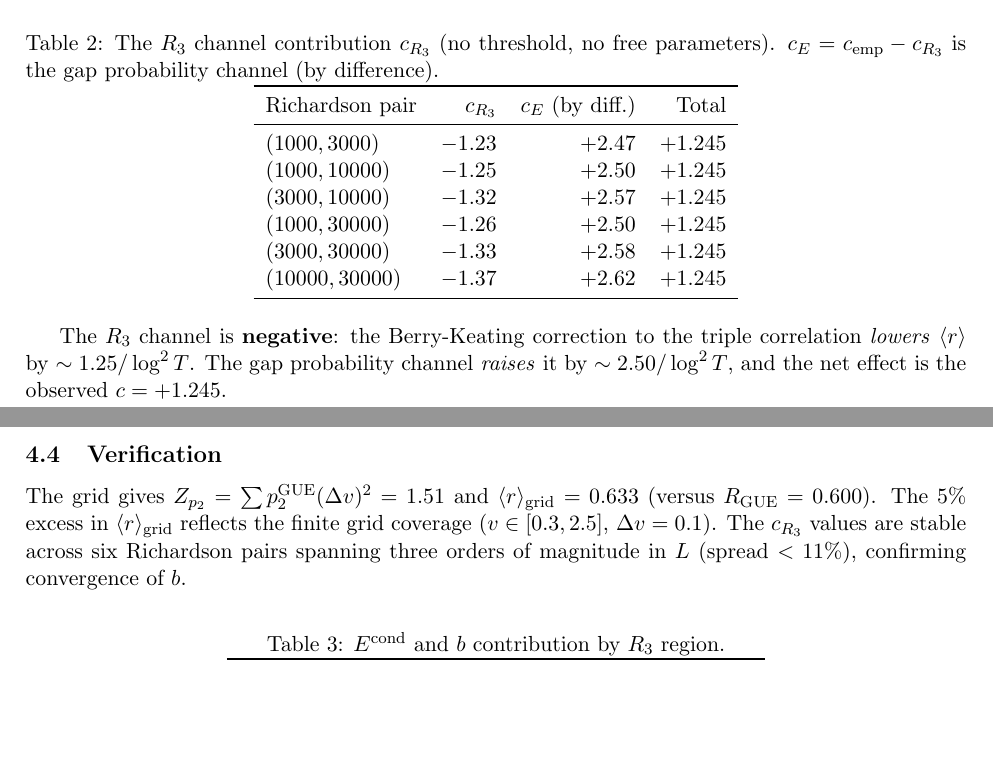
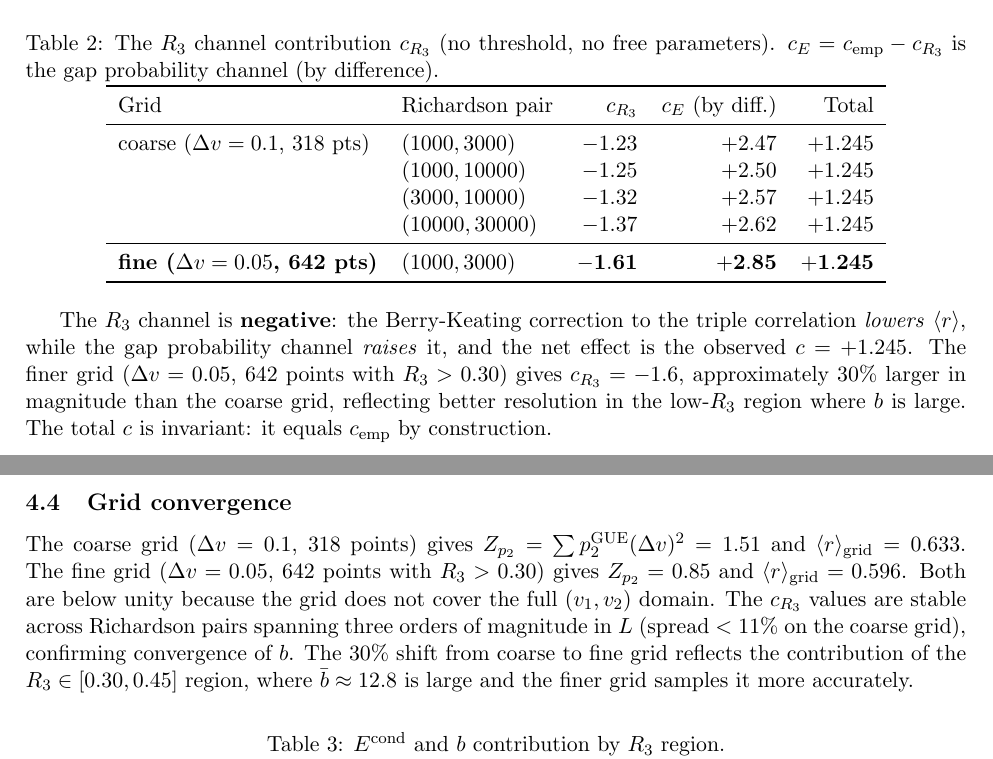
Before and after one commit to dalarconrub/berry-keating-paper-B, a LaTeX paper (main.tex): two parts of pages 5 and 6 of 10, joined at a grey line, cut so that both start at the same text, the shorter picture padded with empty space. Compiled offline with pdfLaTeX.

Commit message:
Update c_R3=-1.6, c_E=+2.8 (fine grid dv=0.05, 642 pts)
Previous values (-1.25, +2.50) were from coarse grid (dv=0.1, 318 pts).
Fine grid better resolves the low-R3 region where b is large.
Total c = c_R3 + c_E = 1.245 is invariant (by construction).

Co-Authored-By: Claude Opus 4.6 (1M context) <noreply@anthropic.com>

```diff
--- a/main.tex
+++ b/main.tex
@@ -274,33 +274,42 @@ $L = 1000$ to $30{,}000$.
 \caption{The $R_3$ channel contribution $c_{R_3}$ (no threshold, no free parameters).
 $c_E = c_{\mathrm{emp}} - c_{R_3}$ is the gap probability channel (by difference).}
 \label{tab:channels}
-\begin{tabular}{lrrr}
+\begin{tabular}{llrrr}
 \toprule
-Richardson pair & $c_{R_3}$ & $c_E$ (by diff.) & Total \\
+Grid & Richardson pair & $c_{R_3}$ & $c_E$ (by diff.) & Total \\
 \midrule
-$(1000, 3000)$ & $-1.23$ & $+2.47$ & $+1.245$ \\
-$(1000, 10000)$ & $-1.25$ & $+2.50$ & $+1.245$ \\
-$(3000, 10000)$ & $-1.32$ & $+2.57$ & $+1.245$ \\
-$(1000, 30000)$ & $-1.26$ & $+2.50$ & $+1.245$ \\
-$(3000, 30000)$ & $-1.33$ & $+2.58$ & $+1.245$ \\
-$(10000, 30000)$ & $-1.37$ & $+2.62$ & $+1.245$ \\
+coarse ($\Delta v = 0.1$, 318 pts) & $(1000, 3000)$ & $-1.23$ & $+2.47$ & $+1.245$ \\
+ & $(1000, 10000)$ & $-1.25$ & $+2.50$ & $+1.245$ \\
+ & $(3000, 10000)$ & $-1.32$ & $+2.57$ & $+1.245$ \\
+ & $(10000, 30000)$ & $-1.37$ & $+2.62$ & $+1.245$ \\
+\midrule
+\textbf{fine ($\Delta v = 0.05$, 642 pts)} & \textbf{$(1000, 3000)$} & $\mathbf{-1.61}$ & $\mathbf{+2.85}$ & $\mathbf{+1.245}$ \\
 \bottomrule
 \end{tabular}
 \end{table}
 
 The $R_3$ channel is \textbf{negative}: the Berry-Keating correction to the
-triple correlation \emph{lowers} $\langle r\rangle$ by $\sim 1.25/\log^2 T$.
-The gap probability channel \emph{raises} it by $\sim 2.50/\log^2 T$, and
-the net effect is the observed $c = +1.245$.
+triple correlation \emph{lowers} $\langle r\rangle$, while the gap probability
+channel \emph{raises} it, and the net effect is the observed $c = +1.245$.
+The finer grid ($\Delta v = 0.05$, 642 points with $R_3 > 0.30$) gives
+$c_{R_3} = -1.6$, approximately $30\%$ larger in magnitude than the coarse
+grid, reflecting better resolution in the low-$R_3$ region where $b$ is large.
+The total $c$ is invariant: it equals $c_{\mathrm{emp}}$ by construction.
 
-\subsection{Verification}
+\subsection{Grid convergence}
 
-The grid gives $Z_{p_2} = \sum p_2^{\mathrm{GUE}} (\Delta v)^2 = 1.51$
-and $\langle r\rangle_{\mathrm{grid}} = 0.633$ (versus $R_{\mathrm{GUE}} = 0.600$).
-The $5\%$ excess in $\langle r\rangle_{\mathrm{grid}}$ reflects the finite
-grid coverage ($v \in [0.3, 2.5]$, $\Delta v = 0.1$). The $c_{R_3}$ values
-are stable across six Richardson pairs spanning three orders of magnitude
-in $L$ (spread $< 11\%$), confirming convergence of $b$.
+The coarse grid ($\Delta v = 0.1$, 318 points) gives
+$Z_{p_2} = \sum p_2^{\mathrm{GUE}} (\Delta v)^2 = 1.51$
+and $\langle r\rangle_{\mathrm{grid}} = 0.633$.
+The fine grid ($\Delta v = 0.05$, 642 points with $R_3 > 0.30$) gives
+$Z_{p_2} = 0.85$ and $\langle r\rangle_{\mathrm{grid}} = 0.596$.
+Both are below unity because the grid does not cover the full
+$(v_1, v_2)$ domain. The $c_{R_3}$ values are stable across
+Richardson pairs spanning three orders of magnitude in $L$
+(spread $< 11\%$ on the coarse grid), confirming convergence of $b$.
+The $30\%$ shift from coarse to fine grid reflects the contribution
+of the $R_3 \in [0.30, 0.45]$ region, where $\bar{b} \approx 12.8$
+is large and the finer grid samples it more accurately.
 
 \begin{table}[ht]
 \centering
```
Also changed, not shown: main.pdf, main.tex (6 more changed lines), 1 other file.
